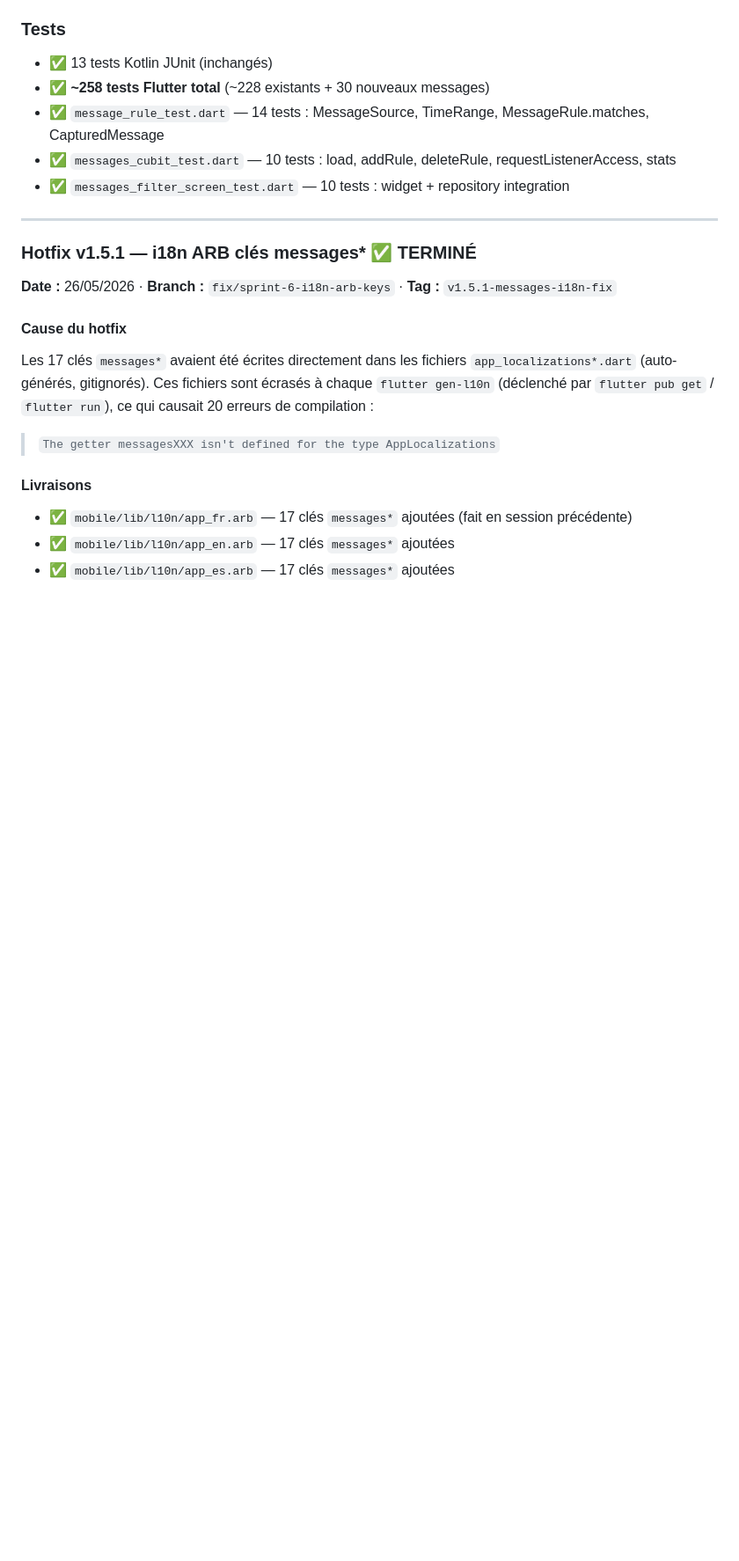
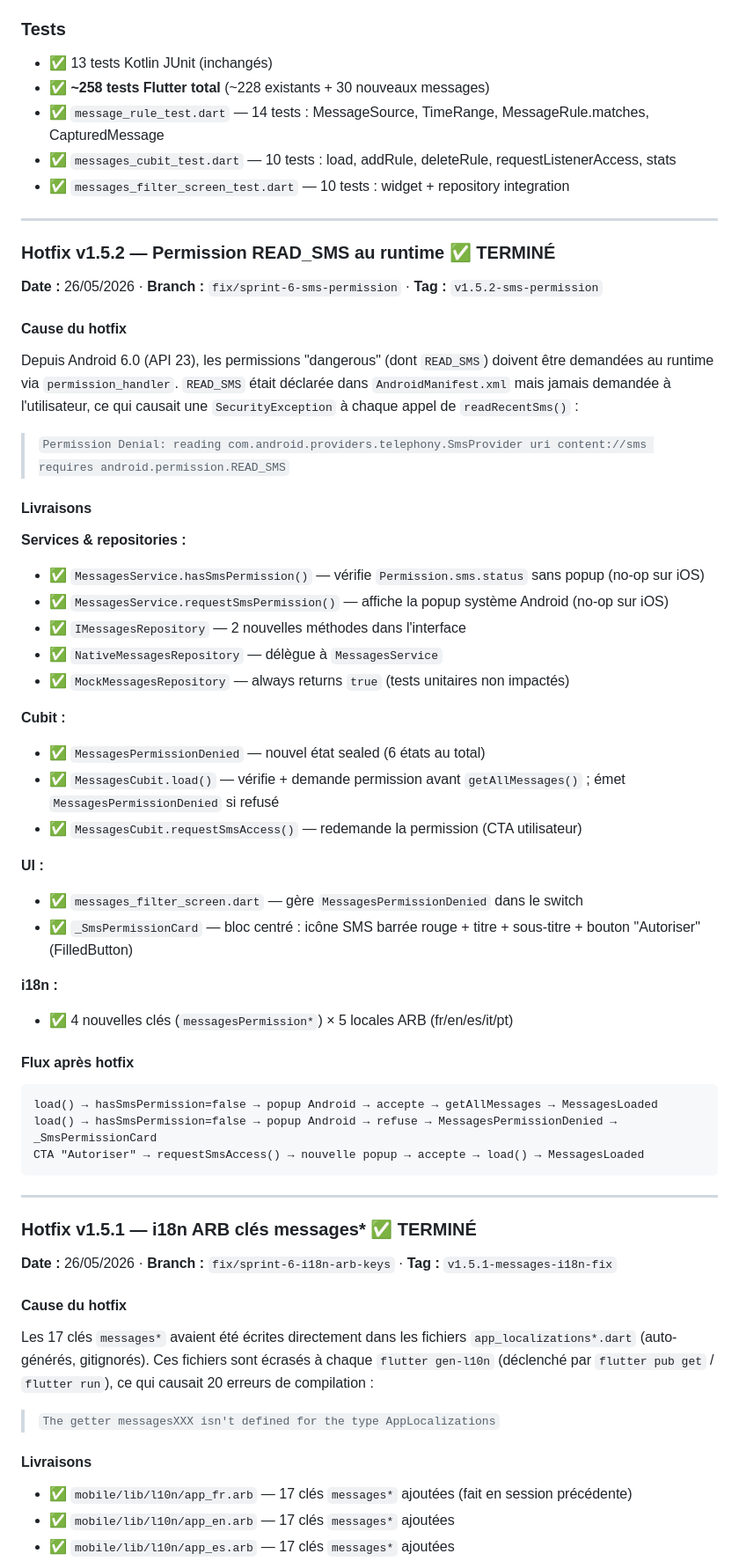
Before and after one commit to Beros0408/harmony, a Markdown page: Harmony_Progression.md, the part around one of its changes. Shown at 88% size. Rendered like a GitHub page; blank space fills up the shorter version.

Commit message:
docs(tracking): HOTFIX v1.5.2 — READ_SMS runtime permission dans Harmony_Progression.md

````diff
--- a/Harmony_Progression.md
+++ b/Harmony_Progression.md
@@ -466,6 +466,47 @@ Android prioritaire ; iOS limité par design Apple.
 
 ---
 
+### Hotfix v1.5.2 — Permission READ_SMS au runtime ✅ TERMINÉ
+
+**Date :** 26/05/2026 · **Branch :** `fix/sprint-6-sms-permission` · **Tag :** `v1.5.2-sms-permission`
+
+#### Cause du hotfix
+
+Depuis Android 6.0 (API 23), les permissions "dangerous" (dont `READ_SMS`) doivent être demandées au runtime via `permission_handler`. `READ_SMS` était déclarée dans `AndroidManifest.xml` mais jamais demandée à l'utilisateur, ce qui causait une `SecurityException` à chaque appel de `readRecentSms()` :
+
+> `Permission Denial: reading com.android.providers.telephony.SmsProvider uri content://sms requires android.permission.READ_SMS`
+
+#### Livraisons
+
+**Services & repositories :**
+- ✅ `MessagesService.hasSmsPermission()` — vérifie `Permission.sms.status` sans popup (no-op sur iOS)
+- ✅ `MessagesService.requestSmsPermission()` — affiche la popup système Android (no-op sur iOS)
+- ✅ `IMessagesRepository` — 2 nouvelles méthodes dans l'interface
+- ✅ `NativeMessagesRepository` — délègue à `MessagesService`
+- ✅ `MockMessagesRepository` — always returns `true` (tests unitaires non impactés)
+
+**Cubit :**
+- ✅ `MessagesPermissionDenied` — nouvel état sealed (6 états au total)
+- ✅ `MessagesCubit.load()` — vérifie + demande permission avant `getAllMessages()` ; émet `MessagesPermissionDenied` si refusé
+- ✅ `MessagesCubit.requestSmsAccess()` — redemande la permission (CTA utilisateur)
+
+**UI :**
+- ✅ `messages_filter_screen.dart` — gère `MessagesPermissionDenied` dans le switch
+- ✅ `_SmsPermissionCard` — bloc centré : icône SMS barrée rouge + titre + sous-titre + bouton "Autoriser" (FilledButton)
+
+**i18n :**
+- ✅ 4 nouvelles clés (`messagesPermission*`) × 5 locales ARB (fr/en/es/it/pt)
+
+#### Flux après hotfix
+
+```
+load() → hasSmsPermission=false → popup Android → accepte → getAllMessages → MessagesLoaded
+load() → hasSmsPermission=false → popup Android → refuse → MessagesPermissionDenied → _SmsPermissionCard
+CTA "Autoriser" → requestSmsAccess() → nouvelle popup → accepte → load() → MessagesLoaded
+```
+
+---
+
 ### Hotfix v1.5.1 — i18n ARB clés messages* ✅ TERMINÉ
 
 **Date :** 26/05/2026 · **Branch :** `fix/sprint-6-i18n-arb-keys` · **Tag :** `v1.5.1-messages-i18n-fix`
````
Also changed, not shown: other parts of Harmony_Progression.md (+2 -1 lines).
